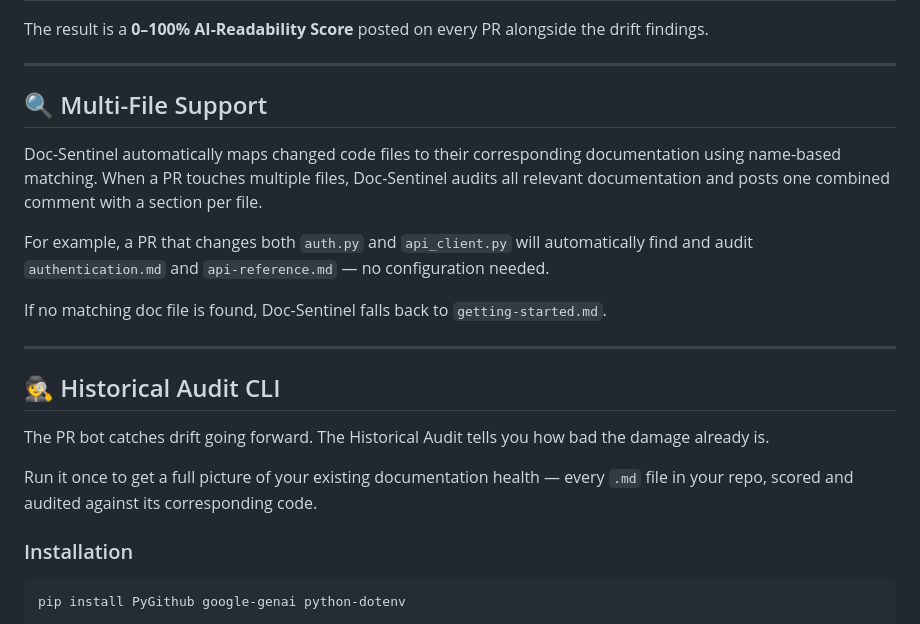
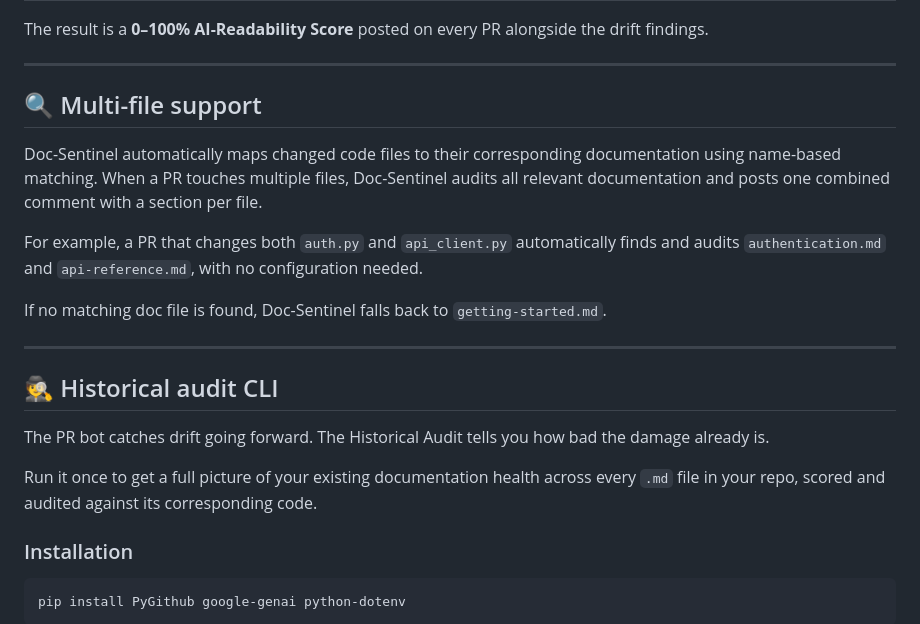
Before and after one commit to reem-sab/doc-sentinel-ai, a Markdown page: README.md, the part around one of its changes. GitHub-like rendering.

```diff
--- a/README.md
+++ b/README.md
@@ -52,21 +52,21 @@ The result is a **0–100% AI-Readability Score** posted on every PR alongside t
 
 ---
 
-## 🔍 Multi-File Support
+## 🔍 Multi-file support
 
 Doc-Sentinel automatically maps changed code files to their corresponding documentation using name-based matching. When a PR touches multiple files, Doc-Sentinel audits all relevant documentation and posts one combined comment with a section per file.
 
-For example, a PR that changes both `auth.py` and `api_client.py` will automatically find and audit `authentication.md` and `api-reference.md` — no configuration needed.
+For example, a PR that changes both `auth.py` and `api_client.py` automatically finds and audits `authentication.md` and `api-reference.md`, with no configuration needed.
 
 If no matching doc file is found, Doc-Sentinel falls back to `getting-started.md`.
 
 ---
 
-## 🕵️ Historical Audit CLI
+## 🕵️ Historical audit CLI
 
 The PR bot catches drift going forward. The Historical Audit tells you how bad the damage already is.
 
-Run it once to get a full picture of your existing documentation health — every `.md` file in your repo, scored and audited against its corresponding code.
+Run it once to get a full picture of your existing documentation health across every `.md` file in your repo, scored and audited against its corresponding code.
 
 ### Installation
 
```
Also changed, not shown: other parts of README.md (+28 -28 lines).
